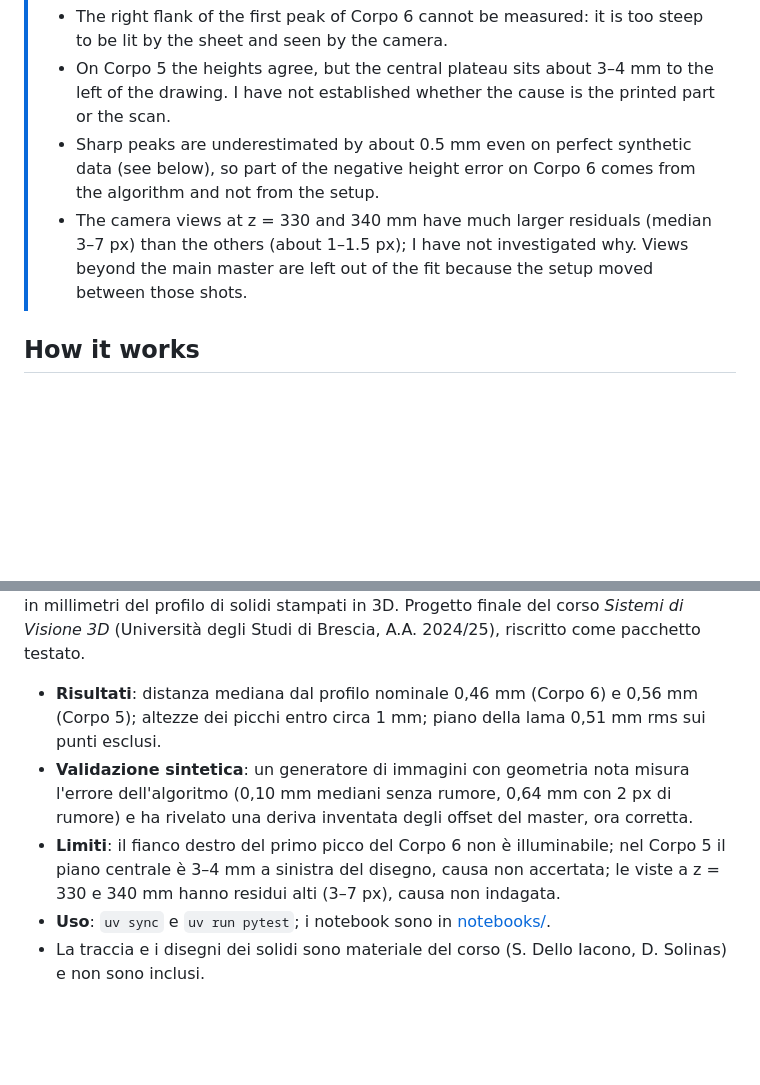
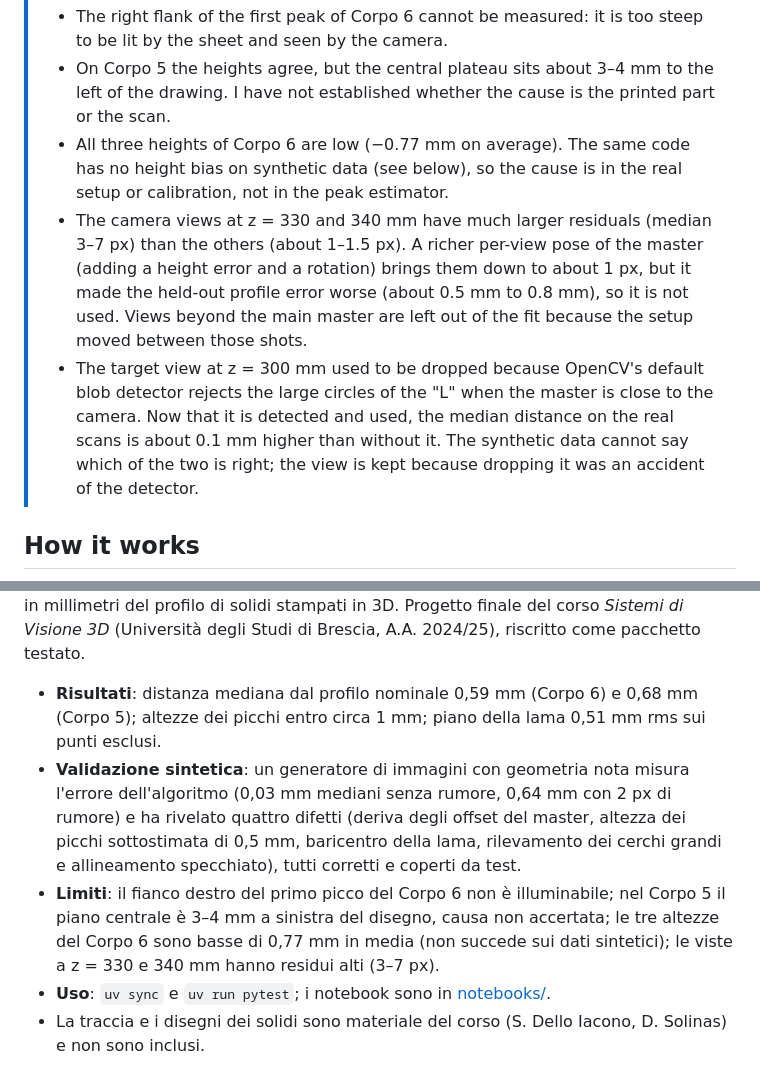
Before and after one commit to SickCiQuattro/lightsheet3d, a Markdown page: README.md, 2 parts joined by grey strips. Drawn GitHub-style; folded sections open; blank space fills up the shorter version.

```diff
--- a/README.md
+++ b/README.md
@@ -28,8 +28,9 @@ Two solids with known geometry, each measured from a single laser image taken in
 > Known limits, all visible in the plot above:
 > - The right flank of the first peak of Corpo 6 cannot be measured: it is too steep to be lit by the sheet and seen by the camera.
 > - On Corpo 5 the heights agree, but the central plateau sits about 3–4 mm to the left of the drawing. I have not established whether the cause is the printed part or the scan.
-> - Sharp peaks are underestimated by about 0.5 mm even on perfect synthetic data (see below), so part of the negative height error on Corpo 6 comes from the algorithm and not from the setup.
-> - The camera views at z = 330 and 340 mm have much larger residuals (median 3–7 px) than the others (about 1–1.5 px); I have not investigated why. Views beyond the main master are left out of the fit because the setup moved between those shots.
+> - All three heights of Corpo 6 are low (−0.77 mm on average). The same code has no height bias on synthetic data (see below), so the cause is in the real setup or calibration, not in the peak estimator.
+> - The camera views at z = 330 and 340 mm have much larger residuals (median 3–7 px) than the others (about 1–1.5 px). A richer per-view pose of the master (adding a height error and a rotation) brings them down to about 1 px, but it made the held-out profile error worse (about 0.5 mm to 0.8 mm), so it is not used. Views beyond the main master are left out of the fit because the setup moved between those shots.
+> - The target view at z = 300 mm used to be dropped because OpenCV's default blob detector rejects the large circles of the "L" when the master is close to the camera. Now that it is detected and used, the median distance on the real scans is about 0.1 mm higher than without it. The synthetic data cannot say which of the two is right; the view is kept because dropping it was an accident of the detector.
 
 ## How it works
 
@@ -135,9 +143,9 @@ docs/figures/     figures produced by the notebooks
 
 Scanner 3D a triangolazione con telecamera e lama di luce, scritto da zero in Python con NumPy e OpenCV: calibrazione della camera, calibrazione del piano laser e misura in millimetri del profilo di solidi stampati in 3D. Progetto finale del corso *Sistemi di Visione 3D* (Università degli Studi di Brescia, A.A. 2024/25), riscritto come pacchetto testato.
 
-- **Risultati**: distanza mediana dal profilo nominale 0,46 mm (Corpo 6) e 0,56 mm (Corpo 5); altezze dei picchi entro circa 1 mm; piano della lama 0,51 mm rms sui punti esclusi.
-- **Validazione sintetica**: un generatore di immagini con geometria nota misura l'errore dell'algoritmo (0,10 mm mediani senza rumore, 0,64 mm con 2 px di rumore) e ha rivelato una deriva inventata degli offset del master, ora corretta.
-- **Limiti**: il fianco destro del primo picco del Corpo 6 non è illuminabile; nel Corpo 5 il piano centrale è 3–4 mm a sinistra del disegno, causa non accertata; le viste a z = 330 e 340 mm hanno residui alti (3–7 px), causa non indagata.
+- **Risultati**: distanza mediana dal profilo nominale 0,59 mm (Corpo 6) e 0,68 mm (Corpo 5); altezze dei picchi entro circa 1 mm; piano della lama 0,51 mm rms sui punti esclusi.
+- **Validazione sintetica**: un generatore di immagini con geometria nota misura l'errore dell'algoritmo (0,03 mm mediani senza rumore, 0,64 mm con 2 px di rumore) e ha rivelato quattro difetti (deriva degli offset del master, altezza dei picchi sottostimata di 0,5 mm, baricentro della lama, rilevamento dei cerchi grandi e allineamento specchiato), tutti corretti e coperti da test.
+- **Limiti**: il fianco destro del primo picco del Corpo 6 non è illuminabile; nel Corpo 5 il piano centrale è 3–4 mm a sinistra del disegno, causa non accertata; le tre altezze del Corpo 6 sono basse di 0,77 mm in media (non succede sui dati sintetici); le viste a z = 330 e 340 mm hanno residui alti (3–7 px).
 - **Uso**: `uv sync` e `uv run pytest`; i notebook sono in [notebooks/](notebooks/).
 - La traccia e i disegni dei solidi sono materiale del corso (S. Dello Iacono, D. Solinas) e non sono inclusi.
 
```
Also changed, not shown: other parts of README.md (+16 -9 lines), docs/figures/camera_residuals.png, docs/figures/laser_centroids.png, docs/figures/light_plane.png, docs/figures/profiles_vs_nominal.png, docs/figures/synthetic_error_vs_noise.png, 4 other files.
